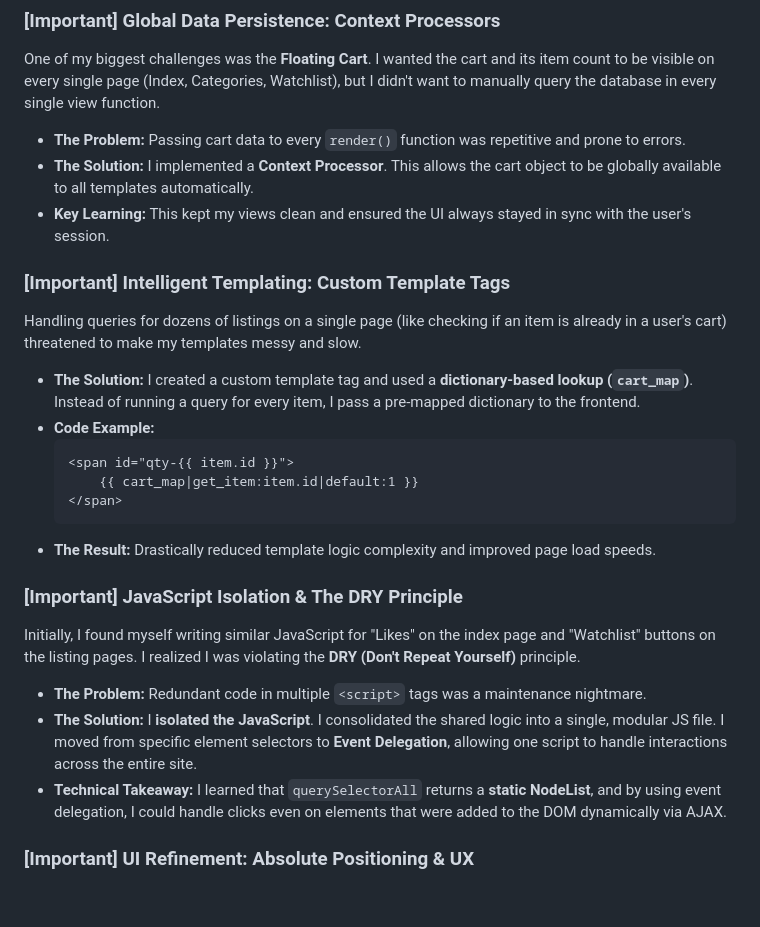
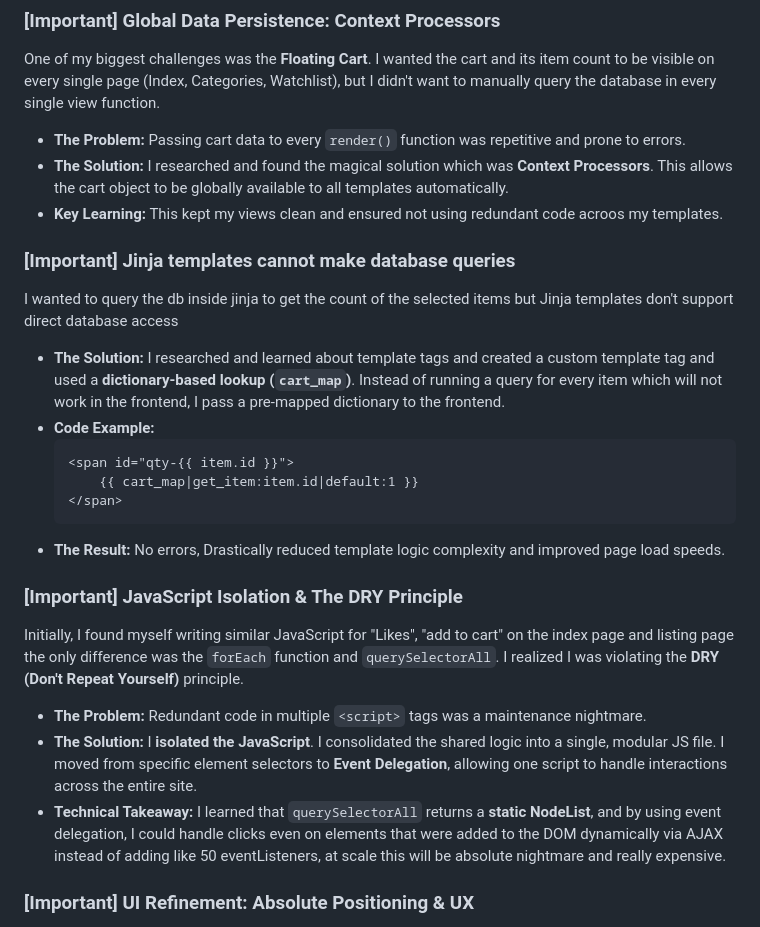
Before and after one commit to AbdulRahman-cy/E-Commerce-Web-Platform, a Markdown page: README.md, the part around the change. GitHub-like rendering; blank space fills up the shorter version.

Commit message:
Revise README for clarity and detail improvements
Updated explanations and solutions for global data persistence and intelligent templating. Improved clarity and detail in JavaScript isolation and UI refinement sections.

````diff
--- a/README.md
+++ b/README.md
@@ -54,27 +54,27 @@ The frontend of this auction platform was built with a "Performance-First" minds
 One of my biggest challenges was the **Floating Cart**. I wanted the cart and its item count to be visible on every single page (Index, Categories, Watchlist), but I didn't want to manually query the database in every single view function.
 
 * **The Problem:** Passing cart data to every `render()` function was repetitive and prone to errors.
-* **The Solution:** I implemented a **Context Processor**. This allows the cart object to be globally available to all templates automatically.
-* **Key Learning:** This kept my views clean and ensured the UI always stayed in sync with the user's session.
+* **The Solution:** I researched and found the magical solution which was **Context Processors**. This allows the cart object to be globally available to all templates automatically.
+* **Key Learning:** This kept my views clean and ensured not using redundant code acroos my templates.
 
-### **[Important] Intelligent Templating: Custom Template Tags**
-Handling queries for dozens of listings on a single page (like checking if an item is already in a user's cart) threatened to make my templates messy and slow.
+### **[Important] Jinja templates cannot make database queries**
+I wanted to query the db inside jinja to get the count of the selected items but Jinja templates don't support direct database access
 
-* **The Solution:** I created a custom template tag and used a **dictionary-based lookup (`cart_map`)**. Instead of running a query for every item, I pass a pre-mapped dictionary to the frontend.
+* **The Solution:** I researched and learned about template tags and created a custom template tag and used a **dictionary-based lookup (`cart_map`)**. Instead of running a query for every item which will not work in the frontend, I pass a pre-mapped dictionary to the frontend.
 * **Code Example:**
     ```html
     <span id="qty-{{ item.id }}">
         {{ cart_map|get_item:item.id|default:1 }}
     </span>
     ```
-* **The Result:** Drastically reduced template logic complexity and improved page load speeds.
+* **The Result:** No errors, Drastically reduced template logic complexity and improved page load speeds.
 
 ### **[Important] JavaScript Isolation & The DRY Principle**
-Initially, I found myself writing similar JavaScript for "Likes" on the index page and "Watchlist" buttons on the listing pages. I realized I was violating the **DRY (Don't Repeat Yourself)** principle.
+Initially, I found myself writing similar JavaScript for "Likes", "add to cart" on the index page and listing page the only difference was the `forEach` function and `querySelectorAll`. I realized I was violating the **DRY (Don't Repeat Yourself)** principle.
 
 * **The Problem:** Redundant code in multiple `<script>` tags was a maintenance nightmare.
 * **The Solution:** I **isolated the JavaScript**. I consolidated the shared logic into a single, modular JS file. I moved from specific element selectors to **Event Delegation**, allowing one script to handle interactions across the entire site.
-* **Technical Takeaway:** I learned that `querySelectorAll` returns a **static NodeList**, and by using event delegation, I could handle clicks even on elements that were added to the DOM dynamically via AJAX.
+* **Technical Takeaway:** I learned that `querySelectorAll` returns a **static NodeList**, and by using event delegation, I could handle clicks even on elements that were added to the DOM dynamically via AJAX instead of adding like 50 eventListeners, at scale this will be absolute nightmare and really expensive.
 
 ### **[Important] UI Refinement: Absolute Positioning & UX**
 The "Floating Cart" button and the "Category Selection" badges initially overlapped, creating a cluttered and "broken" feel.
````
